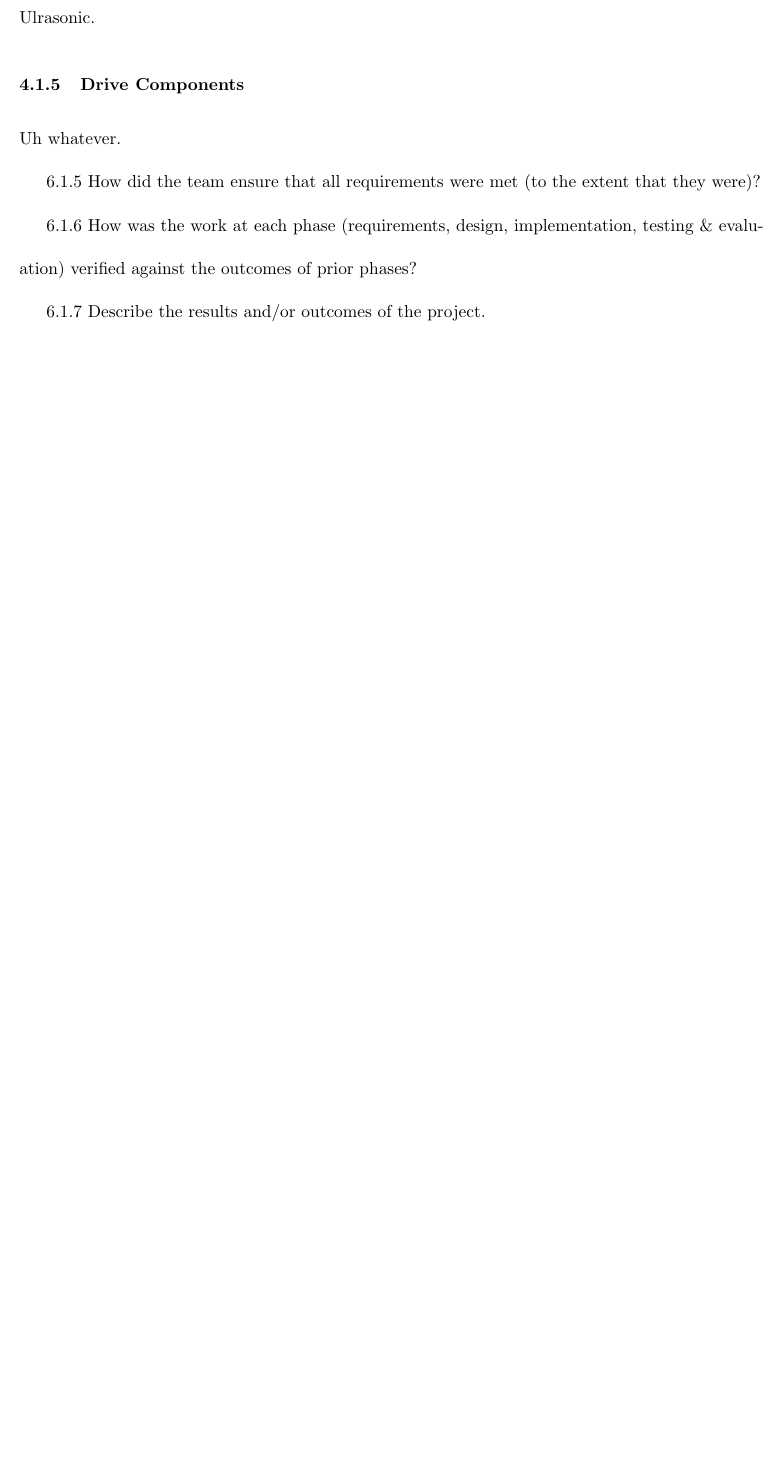
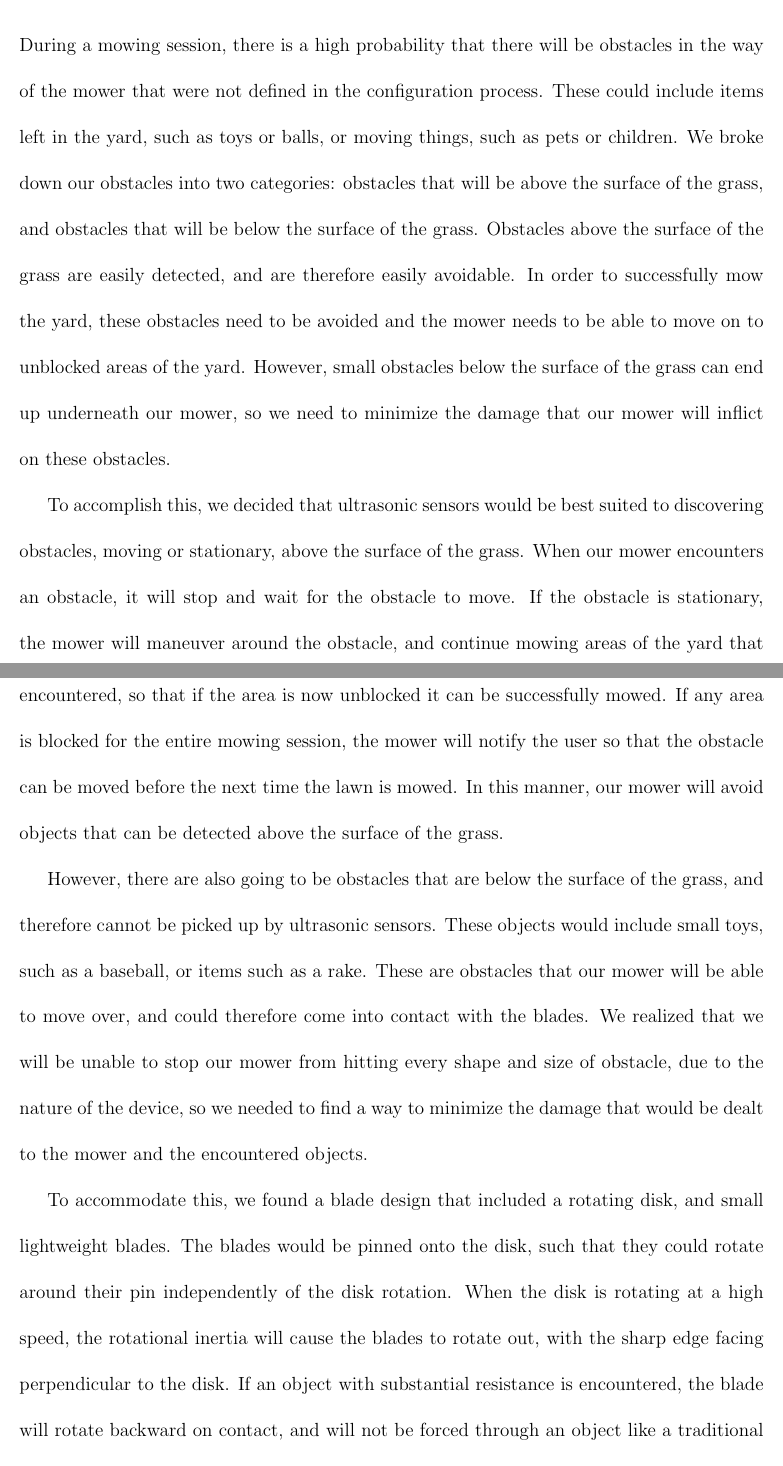
Before and after one commit to alexwortham/sdproject1, a LaTeX document (docs/drafts/finalReport.tex): part of page 14 of 17 before the commit and two parts of pages 15 and 16 of 21 after it, the two joined at a grey line, cut at the place of the change, the shorter picture padded with empty space. Compiled offline with pdfLaTeX.

Commit message:
Rough draft of final report complete.

```diff
--- a/docs/drafts/finalReport.tex
+++ b/docs/drafts/finalReport.tex
@@ -1,4 +1,4 @@
-\documentclass[11pt,letterpaper]{article}
+\documentclass[12pt,letterpaper]{article}
 \usepackage[ampersand]{easylist}
 \usepackage[margin=1in]{geometry}
 \usepackage{requirements}
@@ -349,6 +397,48 @@ need to incorporate a sophistaced obstacle avoidance system to help the mower
 navigate around obstacles which were not defined during the configuration
 process.
 \subsubsection{Obstacle Avoidance}
-Ulrasonic.
+
+During a mowing session, there is a high probability that there will be
+obstacles in the way of the mower that were not defined in the configuration
+process. These could include items left in the yard, such as toys or balls, or
+moving things, such as pets or children. We broke down our obstacles into two
+categories: obstacles that will be above the surface of the grass, and obstacles
+that will be below the surface of the grass. Obstacles above the surface of the
+grass are easily detected, and are therefore easily avoidable. In order to
+successfully mow the yard, these obstacles need to be avoided and the mower
+needs to be able to move on to unblocked areas of the yard. However, small
+obstacles below the surface of the grass can end up underneath our mower, so we
+need to minimize the damage that our mower will inflict on these obstacles.
+
+To accomplish this, we decided that ultrasonic sensors would be best suited to
+discovering obstacles, moving or stationary, above the surface of the grass.
+When our mower encounters an obstacle, it will stop and wait for the obstacle to
+move. If the obstacle is stationary, the mower will maneuver around the
+obstacle, and continue mowing areas of the yard that are unblocked. Our mower
+will continue attempting to mow a blocked area each time it is encountered, so
+that if the area is now unblocked it can be successfully mowed. If any area is
+blocked for the entire mowing session, the mower will notify the user so that
+the obstacle can be moved before the next time the lawn is mowed. In this
+manner, our mower will avoid objects that can be detected above the surface of
+the grass.
+
+However, there are also going to be obstacles that are below the surface of the
+grass, and therefore cannot be picked up by ultrasonic sensors. These objects
+would include small toys, such as a baseball, or items such as a rake. These are
+obstacles that our mower will be able to move over, and could therefore come
+into contact with the blades. We realized that we will be unable to stop our
+mower from hitting every shape and size of obstacle, due to the nature of the
+device, so we needed to find a way to minimize the damage that would be dealt to
+the mower and the encountered objects.
+
+To accommodate this, we found a blade design that included a rotating disk, and
+small lightweight blades. The blades would be pinned onto the disk, such that
+they could rotate around their pin independently of the disk rotation. When the
+disk is rotating at a high speed, the rotational inertia will cause the blades
+to rotate out, with the sharp edge facing perpendicular to the disk. If an
+object with substantial resistance is encountered, the blade will rotate
+backward on contact, and will not be forced through an object like a traditional
+mower blade. Therefore, the blades and encountered obstacles will both sustain
+less total damage, allowing for a safer mowing device.
+
 \subsubsection{Drive Components}
-Uh whatever.
@@ -360,4 +477,2 @@ Uh whatever.
 
-6.1.5 How did the team ensure that all requirements were met (to the extent that they were)?
 
-6.1.6 How was the work at each phase (requirements, design, implementation, testing \& evaluation) verified against the outcomes of prior phases?
@@ -364,5 +490,4 @@ Uh whatever.
 
-6.1.7 Describe the results and/or outcomes of the project.
 
 %% @DocumentRequirement (7,"Lessons Learned")
 \section{Lessons Learned}
```
Also changed, not shown: docs/drafts/finalReport.tex (100 more changed lines).
